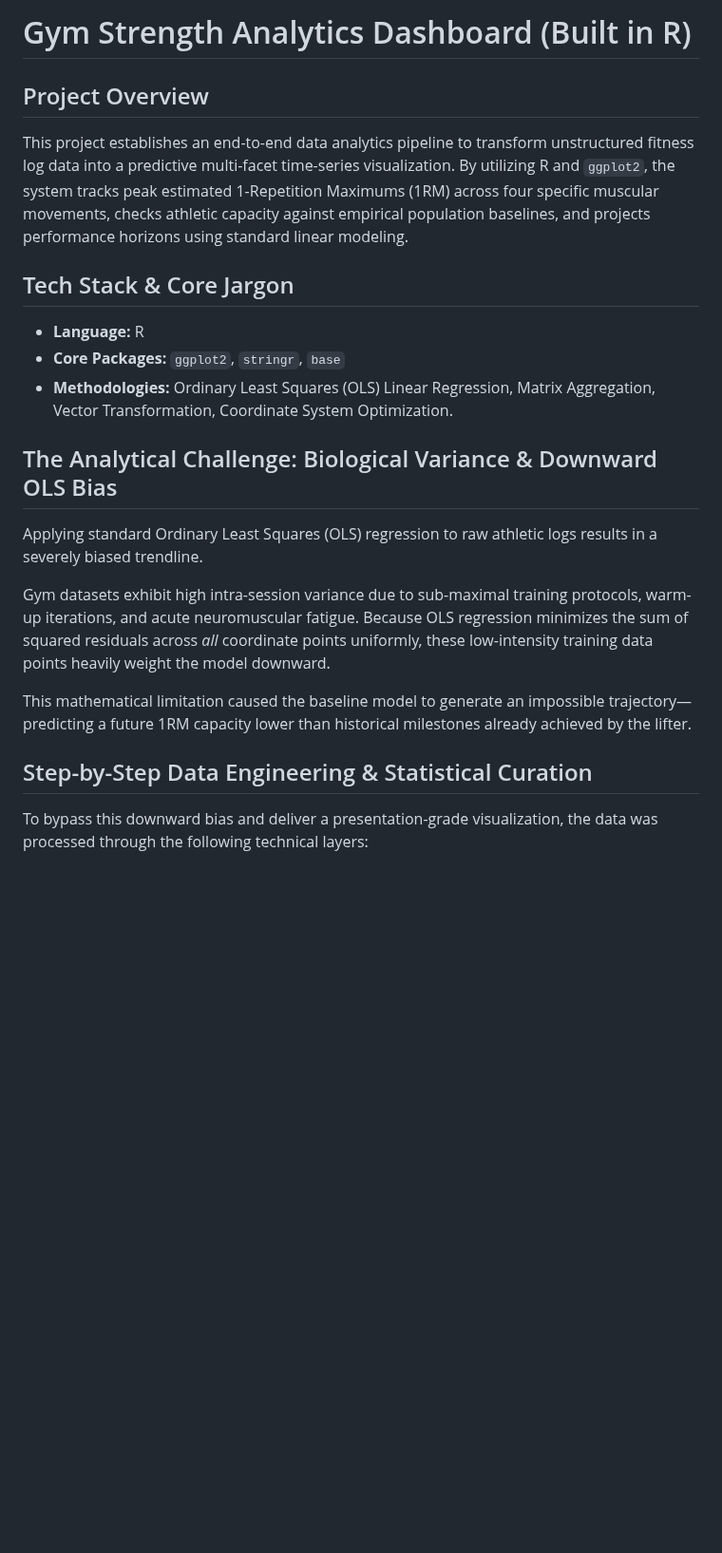
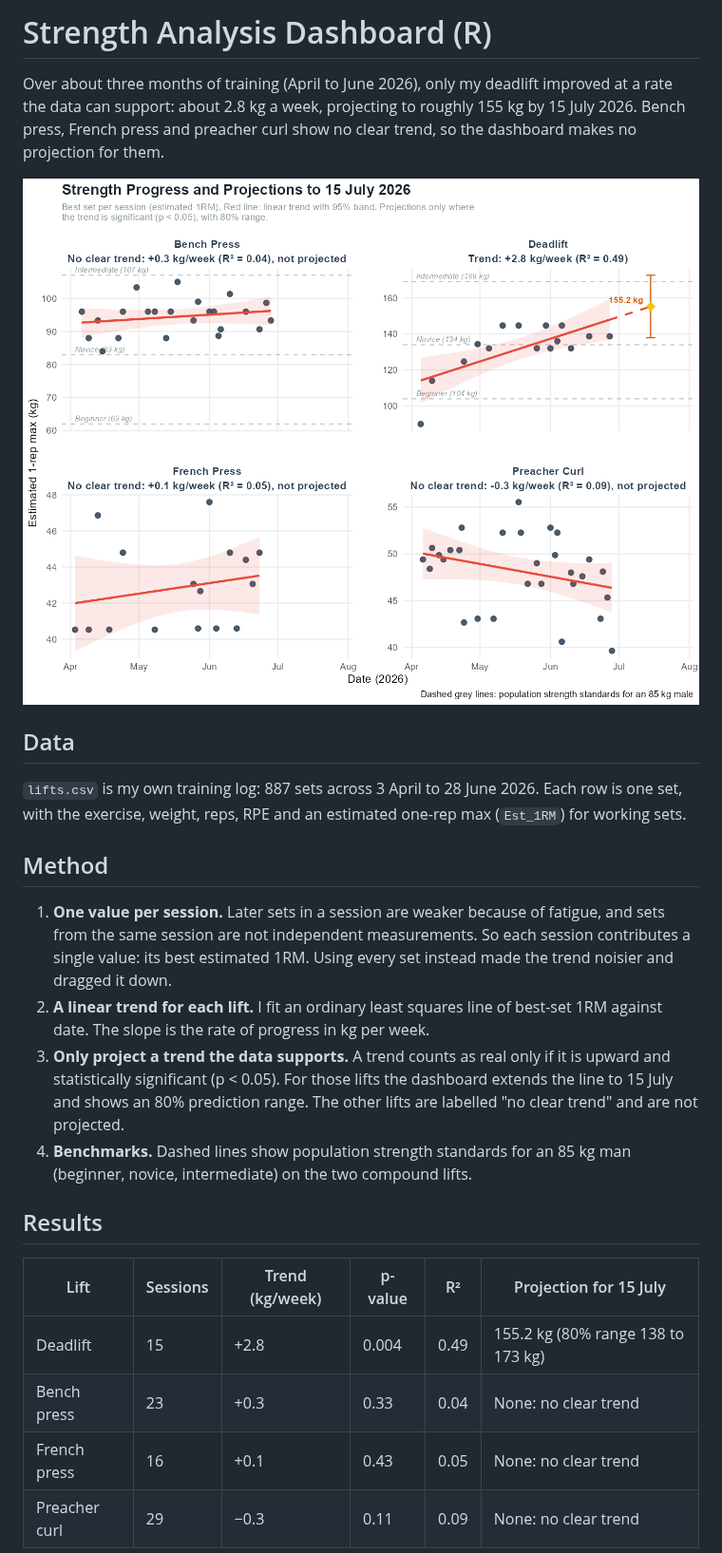
Before and after one commit to sdiggens/strength-analysis-dashboard, a Markdown page: README.md, the part around one of its changes. Shown at 95% size. GitHub-like rendering; pictures changed too: strength_dashboard.png (added); blank space fills up the shorter version.

Commit message:
Rebuild the dashboard from unadjusted data
Replaces the chart with one drawn from the raw training log. Each session
contributes its best set; a linear trend is fitted per lift and only
projected where it is upward and significant (p < 0.05), with an 80%
prediction range. Deadlift is the only lift projected. Adds the R script
and a results summary, renames the data file to lifts.csv, removes the
duplicate images, and rewrites the README in plain language.

Co-Authored-By: Claude Opus 5.5 <noreply@anthropic.com>
Claude-Session: https://claude.ai/code/session_01XW4JzGpV8PB61BcNgHcVeb

```diff
--- a/README.md
+++ b/README.md
@@ -1,22 +1,26 @@
-# Gym Strength Analytics Dashboard (Built in R)
+# Strength Analysis Dashboard (R)
 
+Over about three months of training (April to June 2026), only my deadlift improved at a rate the data can support: about 2.8 kg a week, projecting to roughly 155 kg by 15 July 2026. Bench press, French press and preacher curl show no clear trend, so the dashboard makes no projection for them.
 
-## Project Overview
-This project establishes an end-to-end data analytics pipeline to transform unstructured fitness log data into a predictive multi-facet time-series visualization. By utilizing R and `ggplot2`, the system tracks peak estimated 1-Repetition Maximums (1RM) across four specific muscular movements, checks athletic capacity against empirical population baselines, and projects performance horizons using standard linear modeling.
+![Strength dashboard](strength_dashboard.png)
 
-## Tech Stack & Core Jargon
-* **Language:** R
-* **Core Packages:** `ggplot2`, `stringr`, `base`
-* **Methodologies:** Ordinary Least Squares (OLS) Linear Regression, Matrix Aggregation, Vector Transformation, Coordinate System Optimization.
+## Data
 
-## The Analytical Challenge: Biological Variance & Downward OLS Bias
-Applying standard Ordinary Least Squares (OLS) regression to raw athletic logs results in a severely biased trendline.
+`lifts.csv` is my own training log: 887 sets across 3 April to 28 June 2026. Each row is one set, with the exercise, weight, reps, RPE and an estimated one-rep max (`Est_1RM`) for working sets.
 
-Gym datasets exhibit high intra-session variance due to sub-maximal training protocols, warm-up iterations, and acute neuromuscular fatigue. Because OLS regression minimizes the sum of squared residuals across *all* coordinate points uniformly, these low-intensity training data points heavily weight the model downward.
+## Method
 
-This mathematical limitation caused the baseline model to generate an impossible trajectory—predicting a future 1RM capacity lower than historical milestones already achieved by the lifter.
+1. **One value per session.** Later sets in a session are weaker because of fatigue, and sets from the same session are not independent measurements. So each session contributes a single value: its best estimated 1RM. Using every set instead made the trend noisier and dragged it down.
+2. **A linear trend for each lift.** I fit an ordinary least squares line of best-set 1RM against date. The slope is the rate of progress in kg per week.
+3. **Only project a trend the data supports.** A trend counts as real only if it is upward and statistically significant (p < 0.05). For those lifts the dashboard extends the line to 15 July and shows an 80% prediction range. The other lifts are labelled "no clear trend" and are not projected.
+4. **Benchmarks.** Dashed lines show population strength standards for an 85 kg man (beginner, novice, intermediate) on the two compound lifts.
 
-## Step-by-Step Data Engineering & Statistical Curation
+## Results
 
-To bypass this downward bias and deliver a presentation-grade visualization, the data was processed through the following technical layers:
+| Lift | Sessions | Trend (kg/week) | p-value | R² | Projection for 15 July |
+|---|---|---|---|---|---|
+| Deadlift | 15 | +2.8 | 0.004 | 0.49 | 155.2 kg (80% range 138 to 173 kg) |
+| Bench press | 23 | +0.3 | 0.33 | 0.04 | None: no clear trend |
+| French press | 16 | +0.1 | 0.43 | 0.05 | None: no clear trend |
+| Preacher curl | 29 | −0.3 | 0.11 | 0.09 | None: no clear trend |
 
```
Also changed, not shown: other parts of README.md (+24 -4 lines), final_strength_dashboard.png (deleted), 5 other files.
